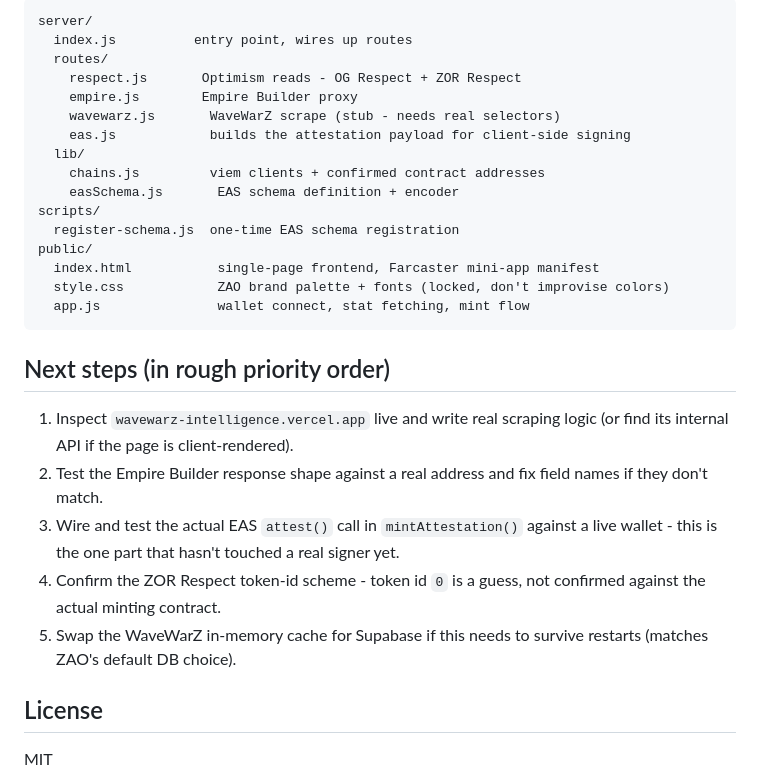
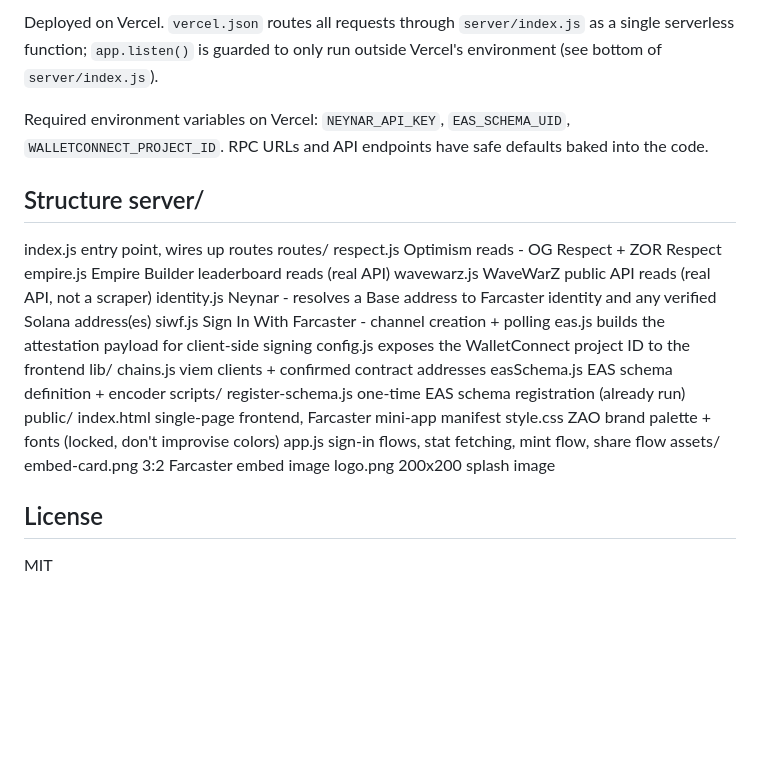
Before and after one commit to Pascaline06/zao-artist-ledger, a Markdown page: README.md, the part around one of its changes. Rendered like a GitHub page; blank space fills up the shorter version.

````diff
--- a/README.md
+++ b/README.md
@@ -58,36 +85,37 @@ Open `http://localhost:3000`.
 
-```
-server/
-  index.js          entry point, wires up routes
-  routes/
-    respect.js       Optimism reads - OG Respect + ZOR Respect
-    empire.js        Empire Builder proxy
-    wavewarz.js       WaveWarZ scrape (stub - needs real selectors)
-    eas.js            builds the attestation payload for client-side signing
-  lib/
-    chains.js         viem clients + confirmed contract addresses
-    easSchema.js       EAS schema definition + encoder
+Deployed on Vercel. `vercel.json` routes all requests through
+`server/index.js` as a single serverless function; `app.listen()` is
+guarded to only run outside Vercel's environment (see bottom of
+`server/index.js`).
+
+Required environment variables on Vercel: `NEYNAR_API_KEY`,
+`EAS_SCHEMA_UID`, `WALLETCONNECT_PROJECT_ID`. RPC URLs and API endpoints
+have safe defaults baked into the code.
+
+## Structure                                                                     server/
+index.js entry point, wires up routes
+routes/
+respect.js Optimism reads - OG Respect + ZOR Respect
+empire.js Empire Builder leaderboard reads (real API)
+wavewarz.js WaveWarZ public API reads (real API, not a scraper)
+identity.js Neynar - resolves a Base address to Farcaster identity
+and any verified Solana address(es)
+siwf.js Sign In With Farcaster - channel creation + polling
+eas.js builds the attestation payload for client-side signing
+config.js exposes the WalletConnect project ID to the frontend
+lib/
+chains.js viem clients + confirmed contract addresses
+easSchema.js EAS schema definition + encoder
 scripts/
-  register-schema.js  one-time EAS schema registration
+register-schema.js one-time EAS schema registration (already run)
 public/
-  index.html           single-page frontend, Farcaster mini-app manifest
-  style.css            ZAO brand palette + fonts (locked, don't improvise colors)
-  app.js               wallet connect, stat fetching, mint flow
-```
+index.html single-page frontend, Farcaster mini-app manifest
+style.css ZAO brand palette + fonts (locked, don't improvise colors)
+app.js sign-in flows, stat fetching, mint flow, share flow
+assets/
+embed-card.png 3:2 Farcaster embed image
+logo.png 200x200 splash image
 
-## Next steps (in rough priority order)
-
-1. Inspect `wavewarz-intelligence.vercel.app` live and write real scraping
-   logic (or find its internal API if the page is client-rendered).
-2. Test the Empire Builder response shape against a real address and fix
-   field names if they don't match.
-3. Wire and test the actual EAS `attest()` call in `mintAttestation()`
-   against a live wallet - this is the one part that hasn't touched a real
-   signer yet.
-4. Confirm the ZOR Respect token-id scheme - token id `0` is a guess, not
-   confirmed against the actual minting contract.
-5. Swap the WaveWarZ in-memory cache for Supabase if this needs to survive
-   restarts (matches ZAO's default DB choice).
 
 ## License
 
````
Also changed, not shown: other parts of README.md (+53 -26 lines).
